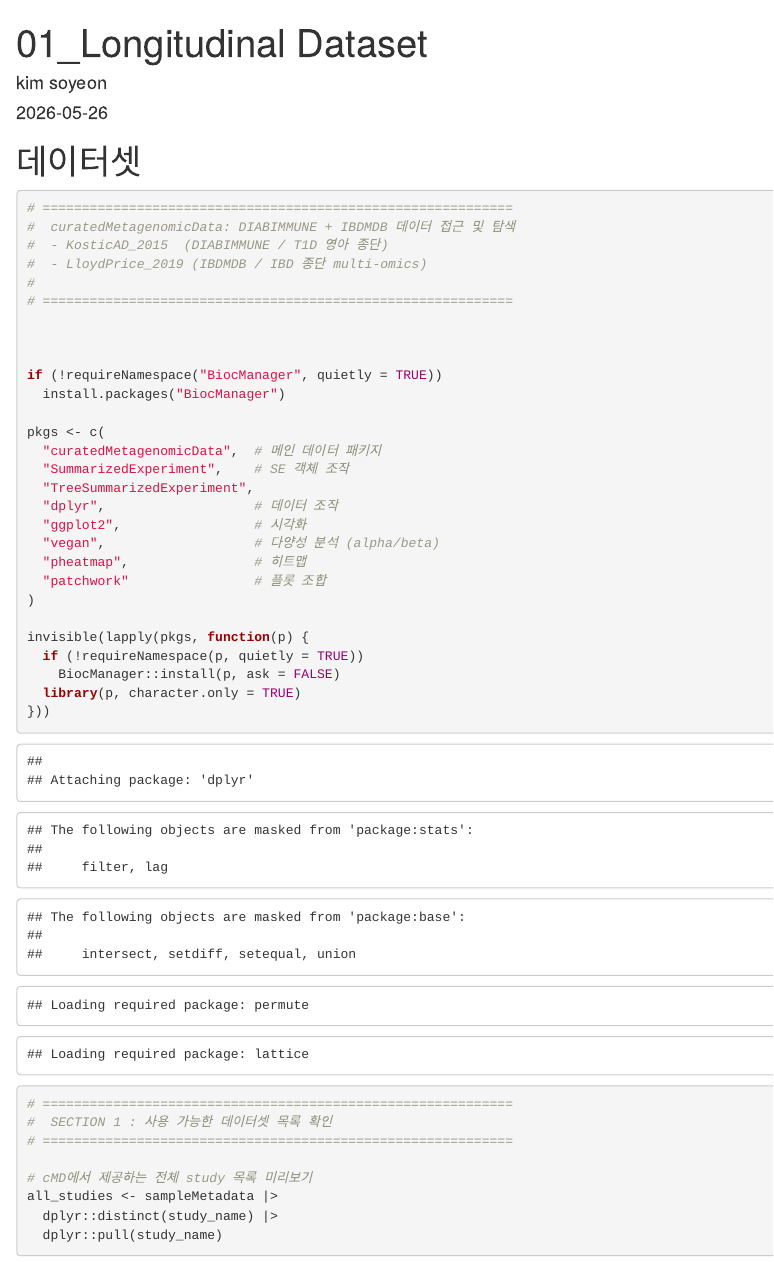
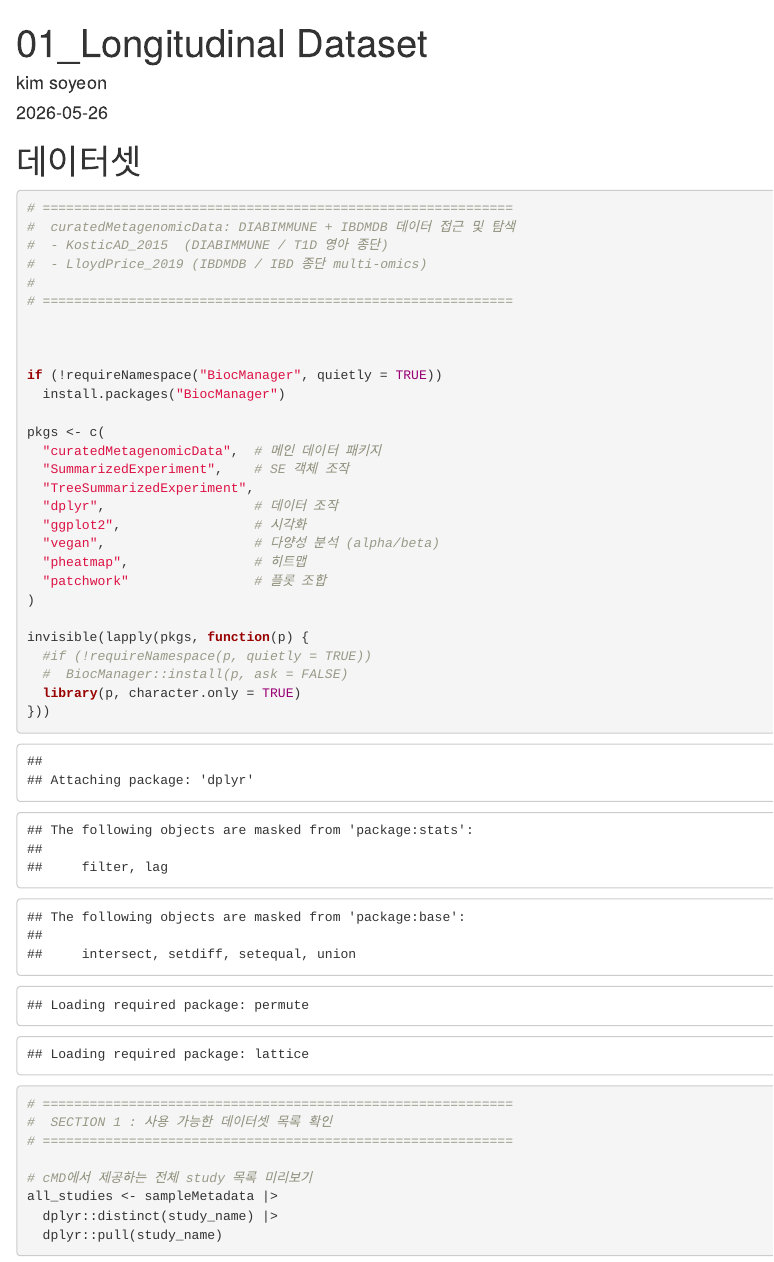
Before and after one commit to KitHubb/longitudinal_microbiome_analysis, an R Markdown document (Script/01_Longitudinal_dataset.Rmd): the page in a window 1100 px wide, from its top. Rendered offline with R 4.5, knitr and Pandoc, with nearby package versions; some code elsewhere in the file could not run offline.

Commit message:
260608 studing---

```diff
--- a/Script/01_Longitudinal_dataset.Rmd
+++ b/Script/01_Longitudinal_dataset.Rmd
@@ -40,8 +40,8 @@ pkgs <- c(
 )
 
 invisible(lapply(pkgs, function(p) {
-  if (!requireNamespace(p, quietly = TRUE))
-    BiocManager::install(p, ask = FALSE)
+  #if (!requireNamespace(p, quietly = TRUE))
+  #  BiocManager::install(p, ask = FALSE)
   library(p, character.only = TRUE)
 }))
 
```
Also changed, not shown: README.html (deleted), README.md.
